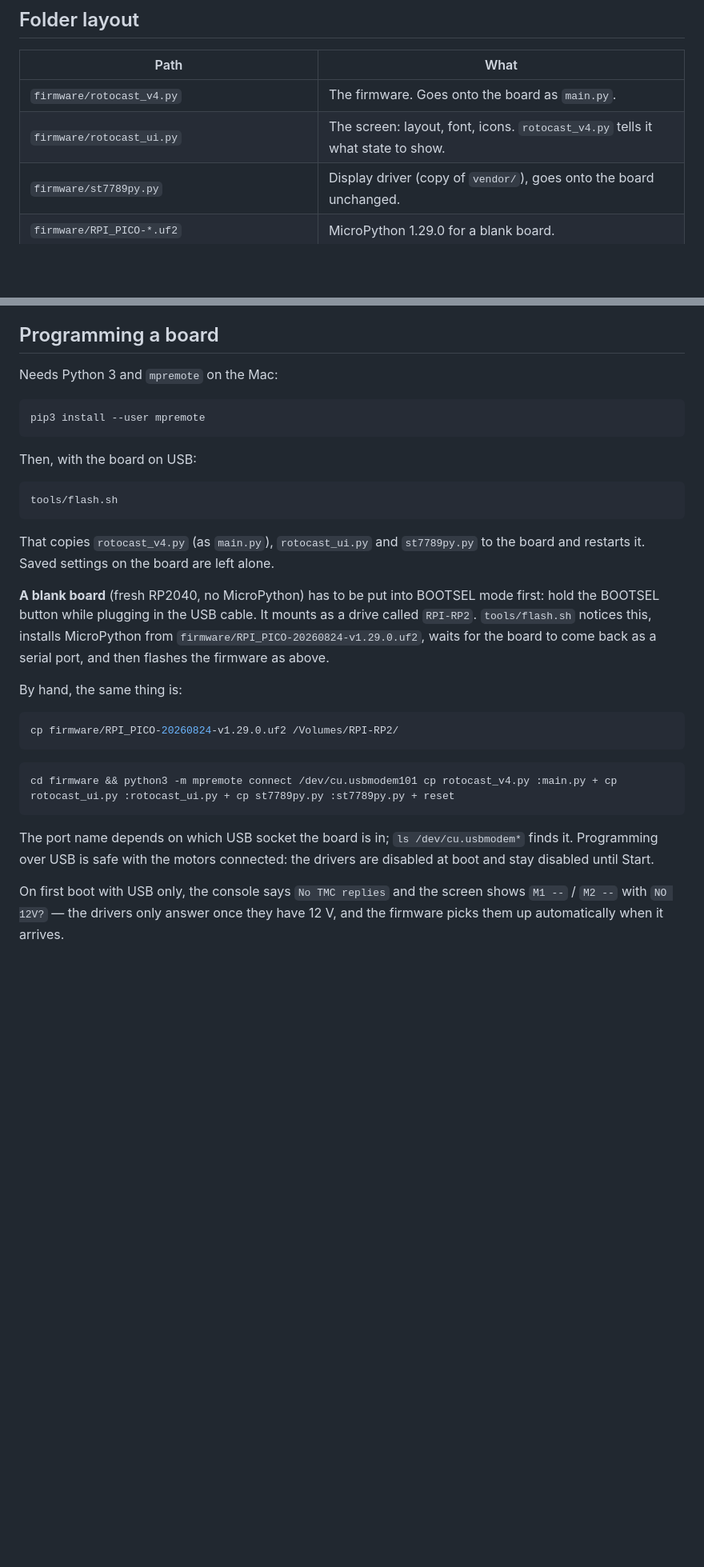
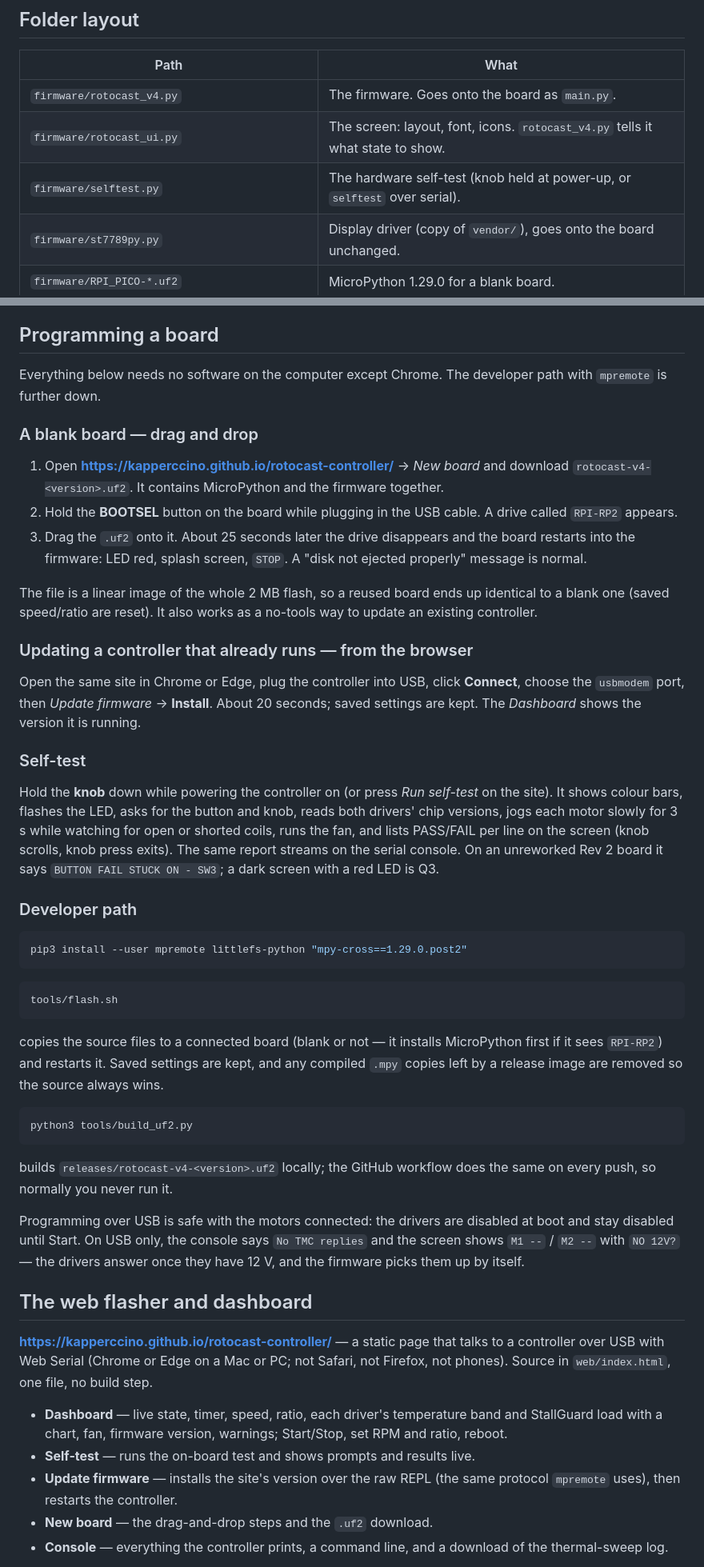
Before and after one commit to kapperccino/rotocast-controller, a Markdown page: README.md, 2 parts joined by grey strips. Shown at 80% size. GitHub-like rendering; blank space fills up the shorter version.

Commit message:
README: web flasher, drag-and-drop releases, self-test, release workflow
Co-Authored-By: Claude Fable 5.1 <noreply@anthropic.com>

````diff
--- a/README.md
+++ b/README.md
@@ -23,6 +23,7 @@ more air over the J2 module (M1), which is the one that runs hot.
 |---|---|
 | `firmware/rotocast_v4.py` | The firmware. Goes onto the board as `main.py`. |
 | `firmware/rotocast_ui.py` | The screen: layout, font, icons. `rotocast_v4.py` tells it what state to show. |
+| `firmware/selftest.py` | The hardware self-test (knob held at power-up, or `selftest` over serial). |
 | `firmware/st7789py.py` | Display driver (copy of `vendor/`), goes onto the board unchanged. |
 | `firmware/RPI_PICO-*.uf2` | MicroPython 1.29.0 for a blank board. |
 | `firmware/bench/thermal_sweep.py` | Finds the highest motor current the drivers hold under load. Runs from the Mac and pauses the firmware while it does. |
@@ -166,42 +171,82 @@ repl` shows it; Ctrl-] leaves.
 
 ## Programming a board
 
-Needs Python 3 and `mpremote` on the Mac:
+Everything below needs no software on the computer except Chrome. The
+developer path with `mpremote` is further down.
+
+### A blank board — drag and drop
+
+1. Open **https://kapperccino.github.io/rotocast-controller/** → *New board*
+   and download `rotocast-v4-<version>.uf2`. It contains MicroPython and the
+   firmware together.
+2. Hold the **BOOTSEL** button on the board while plugging in the USB cable.
+   A drive called `RPI-RP2` appears.
+3. Drag the `.uf2` onto it. About 25 seconds later the drive disappears and
+   the board restarts into the firmware: LED red, splash screen, `STOP`.
+   A "disk not ejected properly" message is normal.
+
+The file is a linear image of the whole 2 MB flash, so a reused board ends up
+identical to a blank one (saved speed/ratio are reset). It also works as a
+no-tools way to update an existing controller.
+
+### Updating a controller that already runs — from the browser
+
+Open the same site in Chrome or Edge, plug the controller into USB, click
+**Connect**, choose the `usbmodem` port, then *Update firmware* → **Install**.
+About 20 seconds; saved settings are kept. The *Dashboard* shows the version
+it is running.
+
+### Self-test
+
+Hold the **knob** down while powering the controller on (or press *Run
+self-test* on the site). It shows colour bars, flashes the LED, asks for the
+button and knob, reads both drivers' chip versions, jogs each motor slowly
+for 3 s while watching for open or shorted coils, runs the fan, and lists
+PASS/FAIL per line on the screen (knob scrolls, knob press exits). The same
+report streams on the serial console. On an unreworked Rev 2 board it says
+`BUTTON FAIL STUCK ON - SW3`; a dark screen with a red LED is Q3.
+
+### Developer path
 
 ```bash
-pip3 install --user mpremote
+pip3 install --user mpremote littlefs-python "mpy-cross==1.29.0.post2"
 ```
-
-Then, with the board on USB:
 
 ```bash
 tools/flash.sh
 ```
 
-That copies `rotocast_v4.py` (as `main.py`), `rotocast_ui.py` and
-`st7789py.py` to the board and restarts it. Saved settings on the board are
-left alone.
-
-**A blank board** (fresh RP2040, no MicroPython) has to be put into BOOTSEL
-mode first: hold the BOOTSEL button while plugging in the USB cable. It mounts
-as a drive called `RPI-RP2`. `tools/flash.sh` notices this, installs
-MicroPython from `firmware/RPI_PICO-20260824-v1.29.0.uf2`, waits for the
-board to come back as a serial port, and then flashes the firmware as above.
-
-By hand, the same thing is:
+copies the source files to a connected board (blank or not — it installs
+MicroPython first if it sees `RPI-RP2`) and restarts it. Saved settings are
+kept, and any compiled `.mpy` copies left by a release image are removed so
+the source always wins.
 
 ```bash
-cp firmware/RPI_PICO-20260824-v1.29.0.uf2 /Volumes/RPI-RP2/
+python3 tools/build_uf2.py
 ```
 
-```bash
-cd firmware && python3 -m mpremote connect /dev/cu.usbmodem101 cp rotocast_v4.py :main.py + cp rotocast_ui.py :rotocast_ui.py + cp st7789py.py :st7789py.py + reset
-```
+builds `releases/rotocast-v4-<version>.uf2` locally; the GitHub workflow
+does the same on every push, so normally you never run it.
 
-The port name depends on which USB socket the board is in; `ls
-/dev/cu.usbmodem*` finds it. Programming over USB is safe with the motors
-connected: the drivers are disabled at boot and stay disabled until Start.
+Programming over USB is safe with the motors connected: the drivers are
+disabled at boot and stay disabled until Start. On USB only, the console says
+`No TMC replies` and the screen shows `M1 --` / `M2 --` with `NO 12V?` — the
+drivers answer once they have 12 V, and the firmware picks them up by itself.
 
-On first boot with USB only, the console says `No TMC replies` and the screen
-shows `M1 --` / `M2 --` with `NO 12V?` — the drivers only answer once they
-have 12 V, and the firmware picks them up automatically when it arrives.
+## The web flasher and dashboard
+
+**https://kapperccino.github.io/rotocast-controller/** — a static page that
+talks to a controller over USB with Web Serial (Chrome or Edge on a Mac or
+PC; not Safari, not Firefox, not phones). Source in `web/index.html`, one
+file, no build step.
+
+- **Dashboard** — live state, timer, speed, ratio, each driver's temperature
+  band and StallGuard load with a chart, fan, firmware version, warnings;
+  Start/Stop, set RPM and ratio, reboot.
+- **Self-test** — runs the on-board test and shows prompts and results live.
+- **Update firmware** — installs the site's version over the raw REPL (the
+  same protocol `mpremote` uses), then restarts the controller.
+- **New board** — the drag-and-drop steps and the `.uf2` download.
+- **Console** — everything the controller prints, a command line, and a
+  download of the thermal-sweep log.
+
````
Also changed, not shown: other parts of README.md (+20 -1 lines).
